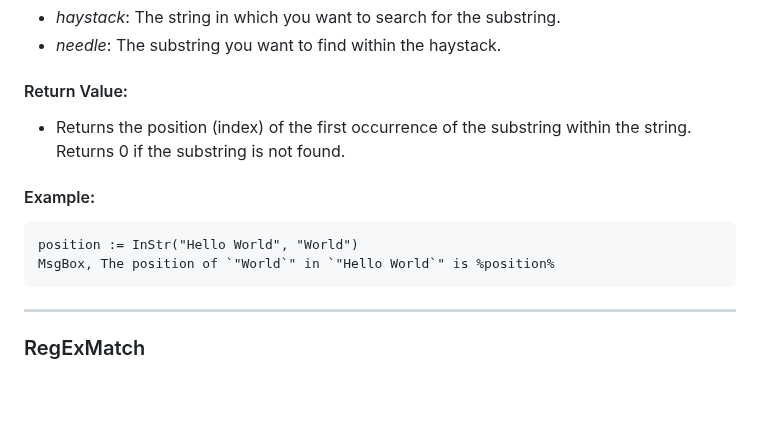
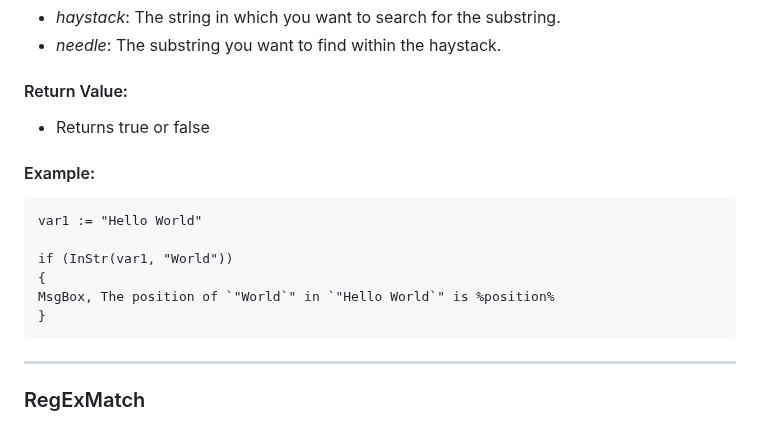
Before and after one commit to TheMaster1127/HTH, a Markdown page: DOCUMENTATION.md, the part around the change. Drawn GitHub-style; blank space fills up the shorter version.

````diff
--- a/DOCUMENTATION.md
+++ b/DOCUMENTATION.md
@@ -2702,13 +2702,17 @@ result := InStr(haystack, needle)
 
 #### Return Value:
 
-- Returns the position (index) of the first occurrence of the substring within the string. Returns 0 if the substring is not found.
-
-#### Example:
-
-```ahk
-position := InStr("Hello World", "World")
+- Returns true or false
+
+#### Example:
+
+```ahk
+var1 := "Hello World"
+
+if (InStr(var1, "World"))
+{
 MsgBox, The position of `"World`" in `"Hello World`" is %position%
+}
 ```
 
 ---
````
